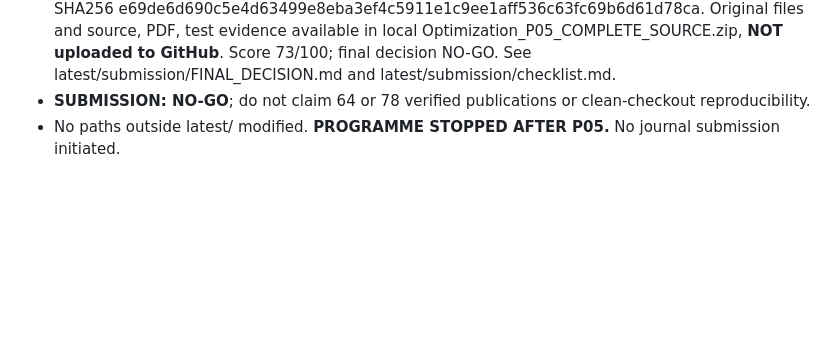
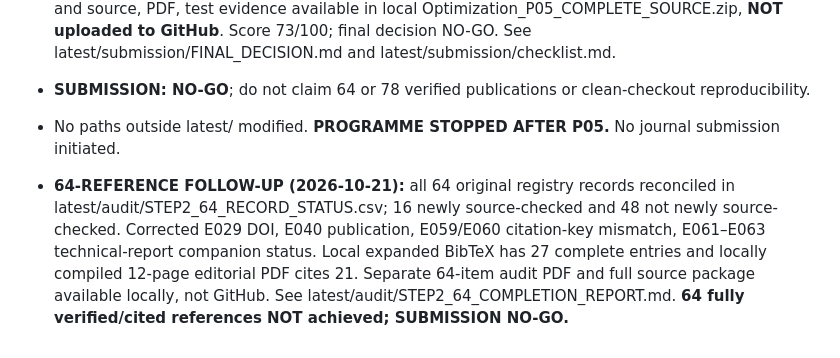
Before and after one commit to Arithmetic-Power-Geometry/Optimization, a Markdown page: latest/STATUS.md, the part around the change. Drawn GitHub-style; blank space fills up the shorter version.

Commit message:
latest: record 64-source audit completion boundaries and 21-citation manuscript

```diff
--- a/latest/STATUS.md
+++ b/latest/STATUS.md
@@ -10,3 +10,5 @@
 - **P05: EDITORIAL BUILD COMPLETE LOCALLY; SUBMISSION NO-GO.** Revised 11-page A4 manuscript incorporates scoped P03 access-gate example and 30 related P04 synthetic scenarios, preserves negative E14/E16/E17 findings and qualifies unrerun prior audits. Full pdflatex/BibTeX compilation PASS; 12/12 cited bibliography keys, 8 tables, 4 figures, 1 algorithm, zero unresolved references, local reconstructed P03 tests 10/10 PASS, visual PDF inspection completed. Final PDF SHA256 e69de6d690c5e4d63499e8eba3ef4c5911e1c9ee1aff536c63fc69b6d61d78ca. Original files and source, PDF, test evidence available in local Optimization_P05_COMPLETE_SOURCE.zip, **NOT uploaded to GitHub**. Score 73/100; final decision NO-GO. See latest/submission/FINAL_DECISION.md and latest/submission/checklist.md.
 - **SUBMISSION: NO-GO**; do not claim 64 or 78 verified publications or clean-checkout reproducibility.
 - No paths outside latest/ modified. **PROGRAMME STOPPED AFTER P05.** No journal submission initiated.
+
+- **64-REFERENCE FOLLOW-UP (2026-10-21):** all 64 original registry records reconciled in latest/audit/STEP2_64_RECORD_STATUS.csv; 16 newly source-checked and 48 not newly source-checked. Corrected E029 DOI, E040 publication, E059/E060 citation-key mismatch, E061–E063 technical-report companion status. Local expanded BibTeX has 27 complete entries and locally compiled 12-page editorial PDF cites 21. Separate 64-item audit PDF and full source package available locally, not GitHub. See latest/audit/STEP2_64_COMPLETION_REPORT.md. **64 fully verified/cited references NOT achieved; SUBMISSION NO-GO.**
```
